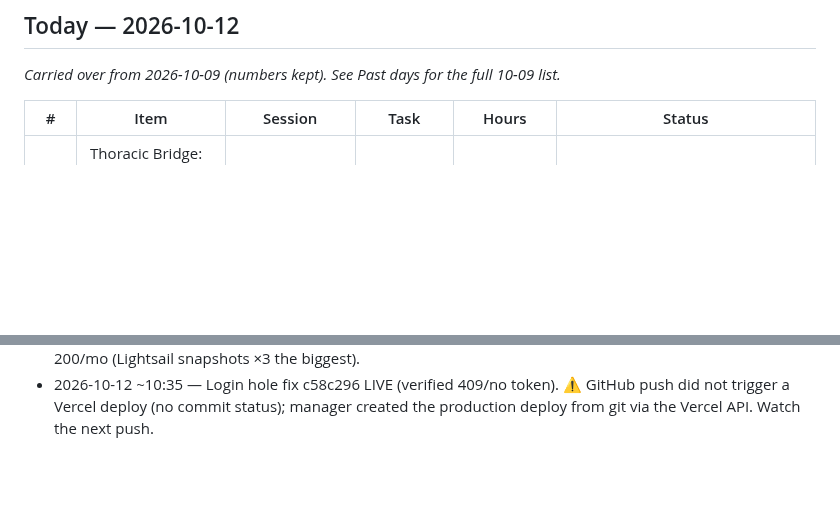
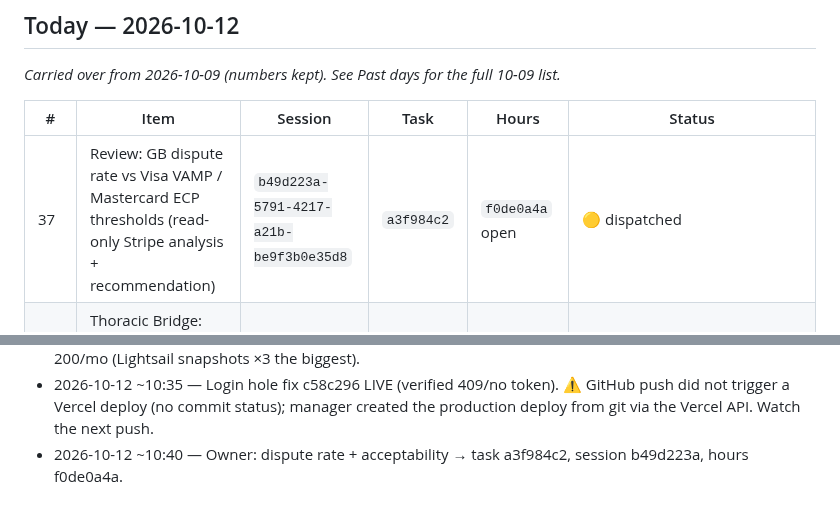
Before and after one commit to tlchatt/gymnasticbodies.com, a Markdown page: sessions/MANAGER.md, 2 parts joined by grey strips. GitHub-like rendering; blank space fills up the shorter version.

Commit message:
Manager: dispute-rate session

```diff
--- a/sessions/MANAGER.md
+++ b/sessions/MANAGER.md
@@ -17,6 +17,7 @@ _Carried over from 2026-10-09 (numbers kept). See Past days for the full 10-09 l
 
 | # | Item | Session | Task | Hours | Status |
 |---|---|---|---|---|---|
+| 37 | Review: GB dispute rate vs Visa VAMP / Mastercard ECP thresholds (read-only Stripe analysis + recommendation) | `b49d223a-5791-4217-a21b-be9f3b0e35d8` | `a3f984c2` | `f0de0a4a` open | 🟡 dispatched |
 | 7 | Thoracic Bridge: combine owner's 2 Drive parts, optimize, replace 2yO4CxF4 on prod; then live-now email to the 23 | `c61d4184-88cb-4084-bd76-1f65fedc4ab5` | `e17309bc` | `ab477709` open since 10-09 17:01 | 🔴 BLOCKED: service account cannot see either Drive file — owner must share them with greggorywiley@tlchatt.com |
 | 9 | AWS shutdown | `41dadbf1-ad9a-4e49-884d-056e98d46760` | `264fa864` | — (37247c62 closed 10-09 13:50) | 🔴 STUCK: local copies done (server3 226 GB + server5 348/348), but the server3 226 GB upload to the private Blob store never finished (blob server3 0); watcher finish-shutdown.sh has waited since 10-09, so cpanel-new-2026 + S3 still billing. Owner to-do: cancel AWS Developer support plan |
 | 18–21 | Renew/offer login hole (LIVE) + crons/sendgrid key/test scripts | `070445b0-9e33-400a-af2f-9b272ddc7e88` | `2810c30e` | `5f58099f` open since 10-09 17:09 | ✅ item 1 LIVE + verified 10-12; items 2–5 still open in the session |
@@ -172,3 +173,4 @@ Items waiting for a decision. A ruling turns each into a Technologic task (handl
 - 2026-10-12 — AWS shutdown worker (owner voice verified): Lightsail `cpanel-new-2026` DELETED (Oct 9 snapshot kept; Lightsail has 0 servers); S3 `gb-cpanel-backups` → Deep Archive lifecycle. server3 226 GB → private Blob from local copy, detached, ETA ~17:00 ET today. Still billing ≈ $150–200/mo: Lightsail snapshots ×3 (~$100–150), Support $29 (owner cancels), ECR ~$6.50, CloudWatch alarms ~$4.50, S3 ~$4 after archive, Route 53 ~$2.50, old snapshots ~$6.50. Nothing to ship.
 - 2026-10-12 ~10:15 — Pushed c58c296 (login hole fix) at 10:09 (origin cbf4fe0) but Vercel created NO deployment (no GitHub status on the commit). Re-pushing with this note to retrigger. AWS shutdown done (cpanel-new-2026 deleted, S3 → Deep Archive lifecycle, watcher stopped; 7 daily auto-snapshots removed by force-delete, manual Oct 9 kept); server3 → private Blob from local copy, ETA ~17:00 ET. Still billing ~$150–200/mo (Lightsail snapshots ×3 the biggest).
 - 2026-10-12 ~10:35 — Login hole fix c58c296 LIVE (verified 409/no token). ⚠ GitHub push did not trigger a Vercel deploy (no commit status); manager created the production deploy from git via the Vercel API. Watch the next push.
+- 2026-10-12 ~10:40 — Owner: dispute rate + acceptability → task a3f984c2, session b49d223a, hours f0de0a4a.
```
